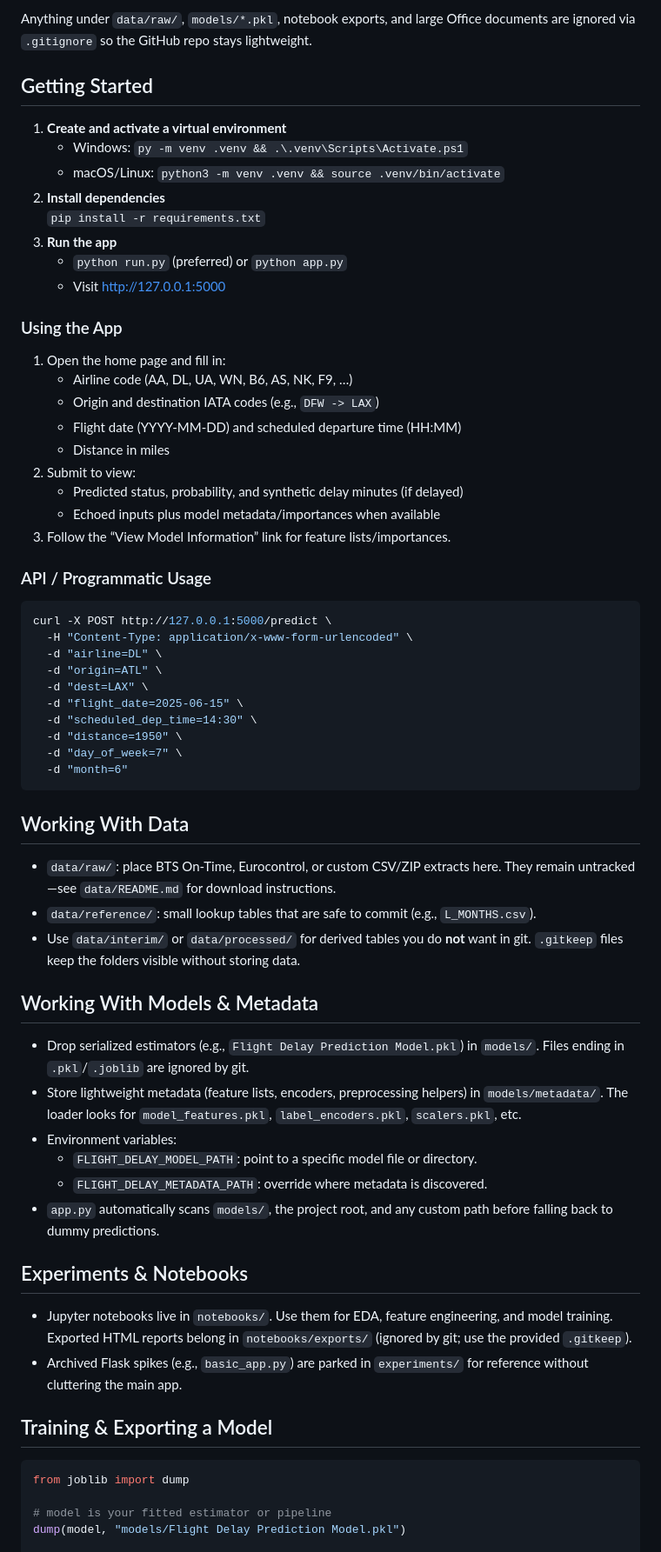
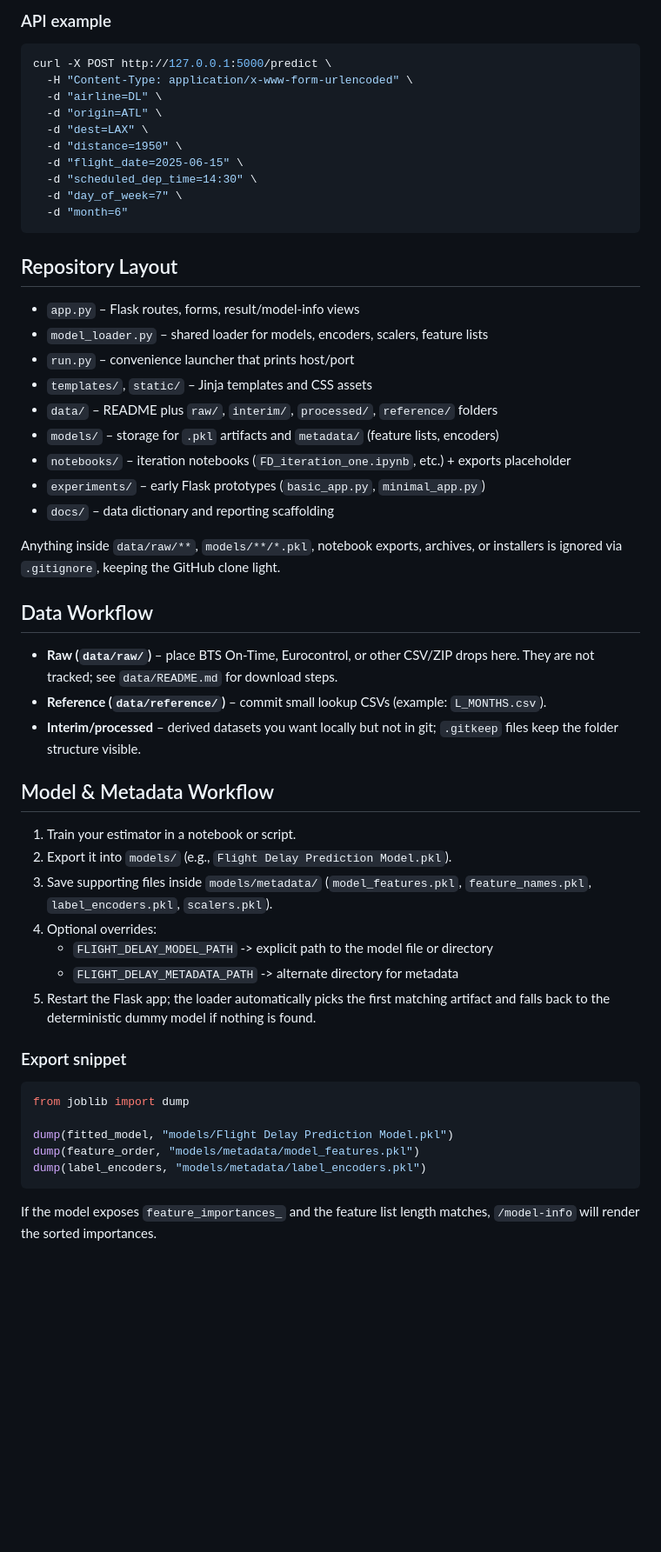
Before and after one commit to Premium1221/Flight-Delay-Prediction-Model, a Markdown page: README.md, the part around one of its changes. Shown at 87% size. GitHub-like rendering; blank space fills up the shorter version.

Commit message:
Improved README file

````diff
--- a/README.md
+++ b/README.md
@@ -55,78 +36,51 @@ when artifacts are missing.
-Anything under `data/raw/`, `models/*.pkl`, notebook exports, and large Office
-documents are ignored via `.gitignore` so the GitHub repo stays lightweight.
-
-## Getting Started
-
-1. **Create and activate a virtual environment**
-   - Windows: `py -m venv .venv && .\.venv\Scripts\Activate.ps1`
-   - macOS/Linux: `python3 -m venv .venv && source .venv/bin/activate`
-2. **Install dependencies**
-   `pip install -r requirements.txt`
-3. **Run the app**
-   - `python run.py` (preferred) or `python app.py`
-   - Visit http://127.0.0.1:5000
-
-### Using the App
-1. Open the home page and fill in:
-   - Airline code (AA, DL, UA, WN, B6, AS, NK, F9, …)
-   - Origin and destination IATA codes (e.g., `DFW -> LAX`)
-   - Flight date (YYYY-MM-DD) and scheduled departure time (HH:MM)
-   - Distance in miles
-2. Submit to view:
-   - Predicted status, probability, and synthetic delay minutes (if delayed)
-   - Echoed inputs plus model metadata/importances when available
-3. Follow the “View Model Information” link for feature lists/importances.
-
-### API / Programmatic Usage
-
+### API example
 ```bash
 curl -X POST http://127.0.0.1:5000/predict \
   -H "Content-Type: application/x-www-form-urlencoded" \
   -d "airline=DL" \
   -d "origin=ATL" \
   -d "dest=LAX" \
+  -d "distance=1950" \
   -d "flight_date=2025-06-15" \
   -d "scheduled_dep_time=14:30" \
-  -d "distance=1950" \
   -d "day_of_week=7" \
   -d "month=6"
 ```
 
-## Working With Data
+## Repository Layout
+- `app.py` – Flask routes, forms, result/model-info views
+- `model_loader.py` – shared loader for models, encoders, scalers, feature lists
+- `run.py` – convenience launcher that prints host/port
+- `templates/`, `static/` – Jinja templates and CSS assets
+- `data/` – README plus `raw/`, `interim/`, `processed/`, `reference/` folders
+- `models/` – storage for `.pkl` artifacts and `metadata/` (feature lists, encoders)
+- `notebooks/` – iteration notebooks (`FD_iteration_one.ipynb`, etc.) + exports placeholder
+- `experiments/` – early Flask prototypes (`basic_app.py`, `minimal_app.py`)
+- `docs/` – data dictionary and reporting scaffolding
 
-- `data/raw/`: place BTS On-Time, Eurocontrol, or custom CSV/ZIP extracts here.
-  They remain untracked—see `data/README.md` for download instructions.
-- `data/reference/`: small lookup tables that are safe to commit
-  (e.g., `L_MONTHS.csv`).
-- Use `data/interim/` or `data/processed/` for derived tables you do **not**
-  want in git. `.gitkeep` files keep the folders visible without storing data.
+Anything inside `data/raw/**`, `models/**/*.pkl`, notebook exports, archives, or installers is ignored via `.gitignore`, keeping the GitHub clone light.
 
-## Working With Models & Metadata
+## Data Workflow
+- **Raw (`data/raw/`)** – place BTS On-Time, Eurocontrol, or other CSV/ZIP drops here. They are not tracked; see `data/README.md` for download steps.
+- **Reference (`data/reference/`)** – commit small lookup CSVs (example: `L_MONTHS.csv`).
+- **Interim/processed** – derived datasets you want locally but not in git; `.gitkeep` files keep the folder structure visible.
 
-- Drop serialized estimators (e.g., `Flight Delay Prediction Model.pkl`) in
-  `models/`. Files ending in `.pkl`/`.joblib` are ignored by git.
-- Store lightweight metadata (feature lists, encoders, preprocessing helpers) in
-  `models/metadata/`. The loader looks for `model_features.pkl`,
-  `label_encoders.pkl`, `scalers.pkl`, etc.
-- Environment variables:
-  - `FLIGHT_DELAY_MODEL_PATH`: point to a specific model file or directory.
-  - `FLIGHT_DELAY_METADATA_PATH`: override where metadata is discovered.
-- `app.py` automatically scans `models/`, the project root, and any custom path
-  before falling back to dummy predictions.
+## Model & Metadata Workflow
+1. Train your estimator in a notebook or script.
+2. Export it into `models/` (e.g., `Flight Delay Prediction Model.pkl`).
+3. Save supporting files inside `models/metadata/` (`model_features.pkl`, `feature_names.pkl`, `label_encoders.pkl`, `scalers.pkl`).
+4. Optional overrides:
+   - `FLIGHT_DELAY_MODEL_PATH` -> explicit path to the model file or directory
+   - `FLIGHT_DELAY_METADATA_PATH` -> alternate directory for metadata
+5. Restart the Flask app; the loader automatically picks the first matching artifact and falls back to the deterministic dummy model if nothing is found.
 
-## Experiments & Notebooks
-
-- Jupyter notebooks live in `notebooks/`. Use them for EDA, feature engineering,
-  and model training. Exported HTML reports belong in `notebooks/exports/`
-  (ignored by git; use the provided `.gitkeep`).
-- Archived Flask spikes (e.g., `basic_app.py`) are parked in `experiments/` for
-  reference without cluttering the main app.
-
-## Training & Exporting a Model
-
+### Export snippet
 ```python
 from joblib import dump
 
-# model is your fitted estimator or pipeline
-dump(model, "models/Flight Delay Prediction Model.pkl")
+dump(fitted_model, "models/Flight Delay Prediction Model.pkl")
+dump(feature_order, "models/metadata/model_features.pkl")
+dump(label_encoders, "models/metadata/label_encoders.pkl")
+```
+If the model exposes `feature_importances_` and the feature list length matches, `/model-info` will render the sorted importances.
 
````
Also changed, not shown: other parts of README.md (+44 -94 lines).
